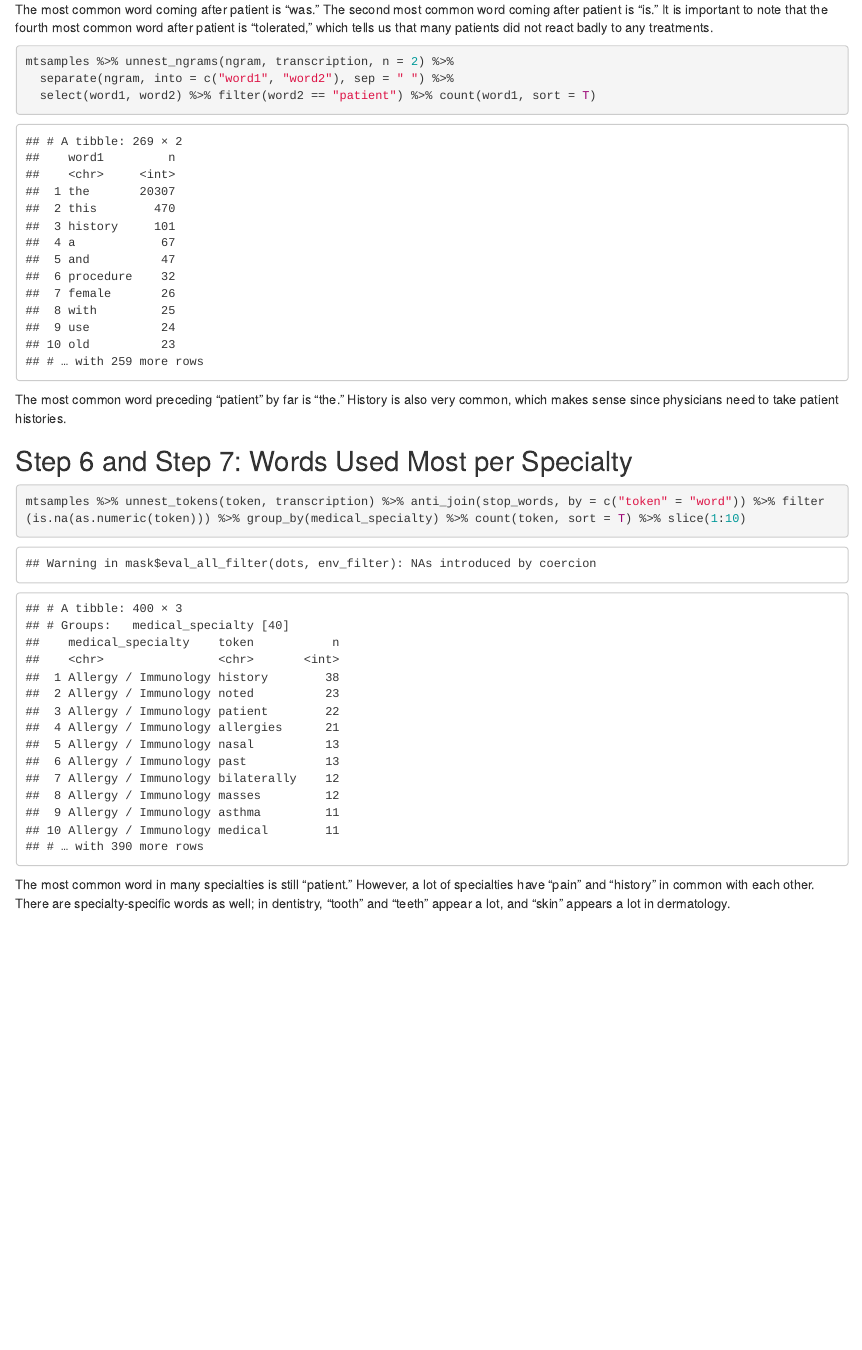
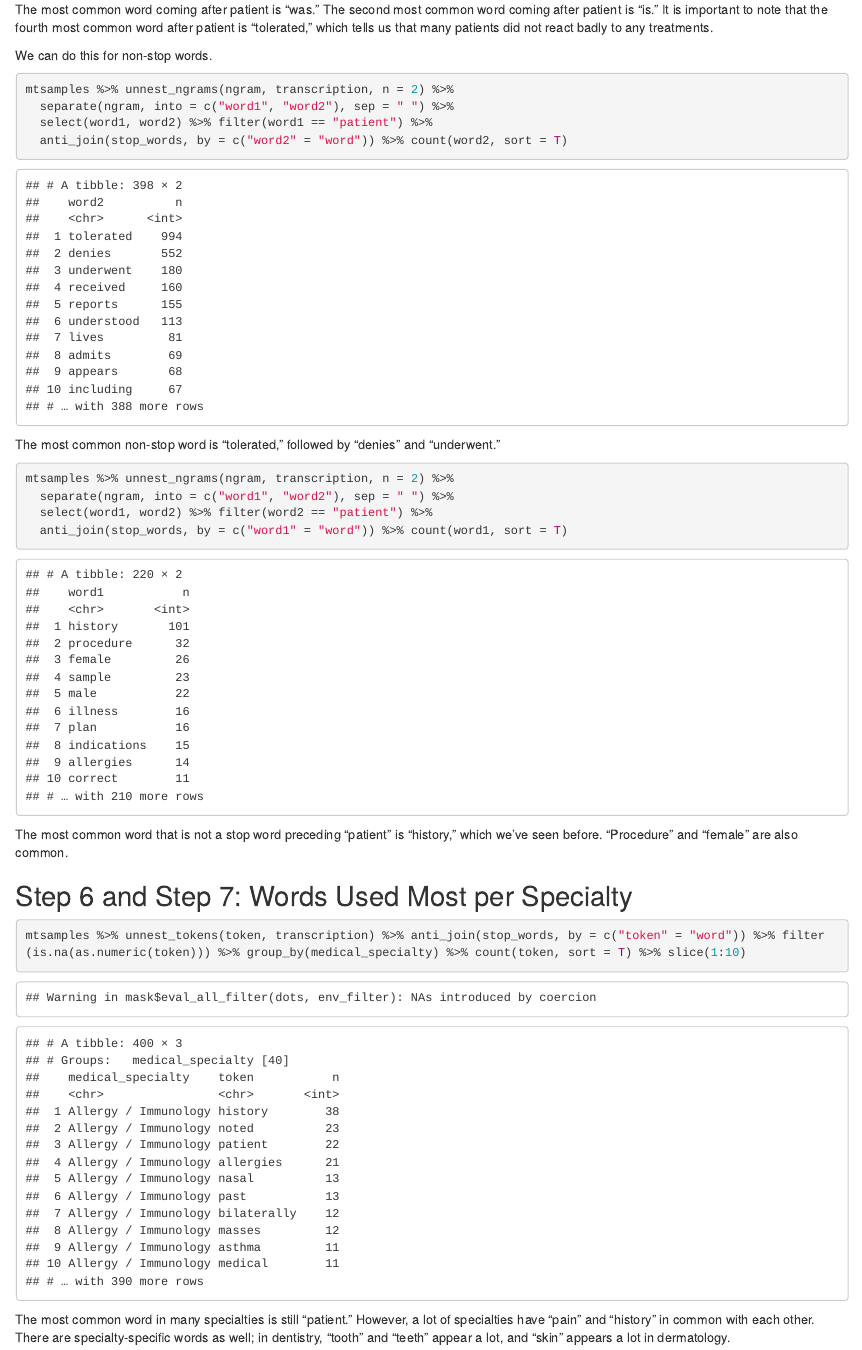
Before and after one commit to eztang12/labs, an R Markdown document (lab6/lab6.Rmd): the page in a window 1100 px wide, from 6970 px down before the commit and from 6980 px down after it, so that both start at the same text. The pictures show the output file lab6/lab6.html that the author committed with the source, opened offline.

Commit message:
Added README and updated to filter stop words - https://github.com/USCbiostats/PM566/issues/59

````diff
--- a/lab6/lab6.Rmd
+++ b/lab6/lab6.Rmd
@@ -101,14 +101,26 @@ mtsamples %>% unnest_ngrams(ngram, transcription, n = 2) %>%
 
 The most common word coming after patient is "was." The second most common word coming after patient is "is." It is important to note that the fourth most common word after patient is "tolerated," which tells us that many patients did not react badly to any treatments.
 
+We can do this for non-stop words.
 ```{r}
 mtsamples %>% unnest_ngrams(ngram, transcription, n = 2) %>%
   separate(ngram, into = c("word1", "word2"), sep = " ") %>%
-  select(word1, word2) %>% filter(word2 == "patient") %>% count(word1, sort = T)
+  select(word1, word2) %>% filter(word1 == "patient") %>%
+  anti_join(stop_words, by = c("word2" = "word")) %>% count(word2, sort = T)
+```
+The most common non-stop word is "tolerated," followed by "denies" and "underwent."
+
+
+```{r}
+
+mtsamples %>% unnest_ngrams(ngram, transcription, n = 2) %>%
+  separate(ngram, into = c("word1", "word2"), sep = " ") %>%
+  select(word1, word2) %>% filter(word2 == "patient") %>%
+  anti_join(stop_words, by = c("word1" = "word")) %>% count(word1, sort = T)
 
 ```
 
-The most common word preceding "patient" by far is "the." History is also very common, which makes sense since physicians need to take patient histories.
+The most common word that is not a stop word preceding "patient" is "history," which we've seen before. "Procedure" and "female" are also common.
 
 ## Step 6 and Step 7: Words Used Most per Specialty
 ```{r}
````
Also changed, not shown: lab6/README.md (added), lab6/lab6.html.
